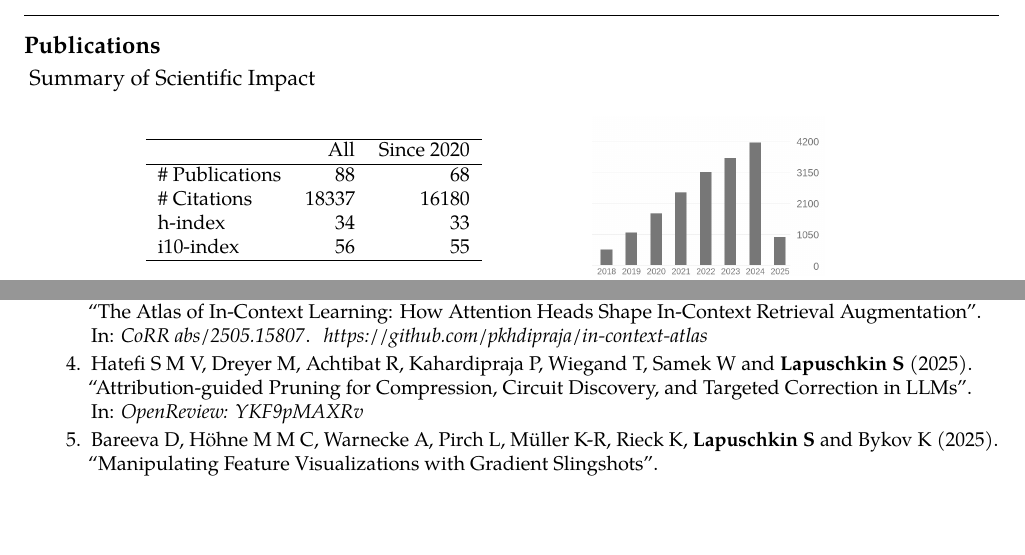
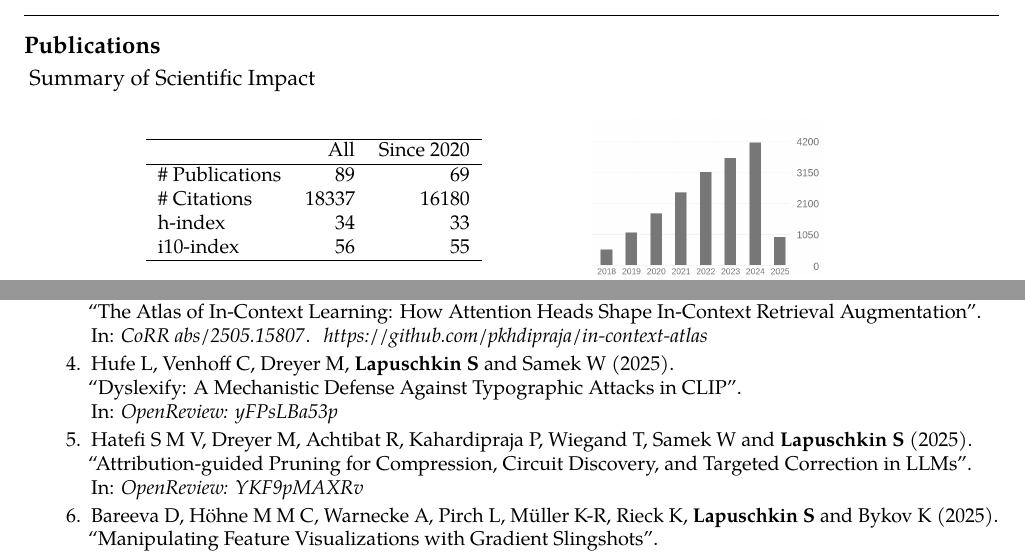
Before and after one commit to sebastian-lapuschkin-sideprojects/latex-cv, a LaTeX CV (cv.tex, which reads sections/publications-impact.tex, sections/publications-preprint.tex): two parts of pages 6 and 11 of 12, joined at a grey line, cut so that both start at the same text, the shorter picture padded with empty space. Compiled offline with pdfLaTeX.

Commit message:
adding dyslexify

```diff
--- a/sections/publications-impact.tex
+++ b/sections/publications-impact.tex
@@ -8,7 +8,7 @@
                 \hline
                 & All & Since 2020\\
                 \hline
-                \# Publications & 88     & 68    \\
+                \# Publications & 89     & 69    \\
                 \# Citations    & 18337  & 16180 \\
                 h-index         & 34     & 33    \\
                 i10-index       & 56     & 55    \\
--- a/sections/publications-preprint.tex
+++ b/sections/publications-preprint.tex
@@ -57,6 +57,14 @@
                         {
                             \href{https://github.com/pkhdipraja/in-context-atlas}{https://github.com/pkhdipraja/in-context-atlas}
                         }
+
+
+        \item \preprintref{Hufe L, Venhoff C, Dreyer M,  \textbf{Lapuschkin S} and Samek W}
+                        {2025}
+                        {Dyslexify: A Mechanistic Defense Against Typographic Attacks in CLIP}
+                        {OpenReview: yFPsLBa53p}
+                        {https://openreview.net/forum?id=yFPsLBa53p}
+
 
 
         \item \preprintref{Hatefi S M V, Dreyer M, Achtibat R, Kahardipraja P, Wiegand T, Samek W and \textbf{Lapuschkin S}}
```
Also changed, not shown: sections/publications-impact.tex (2 more changed lines).
